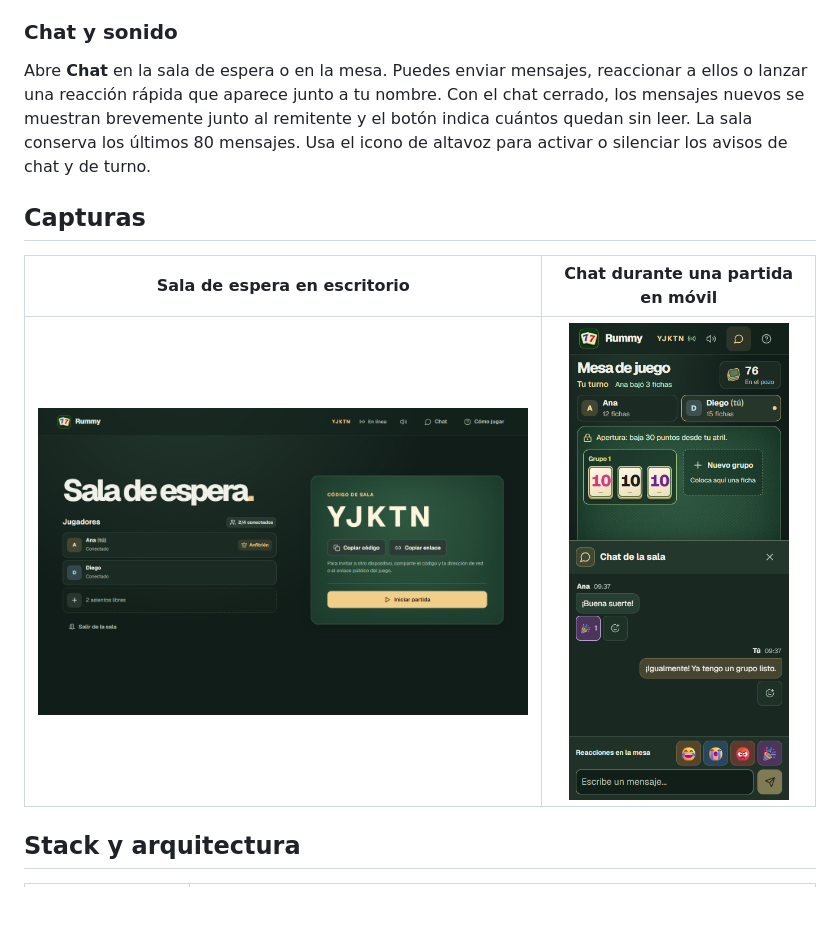
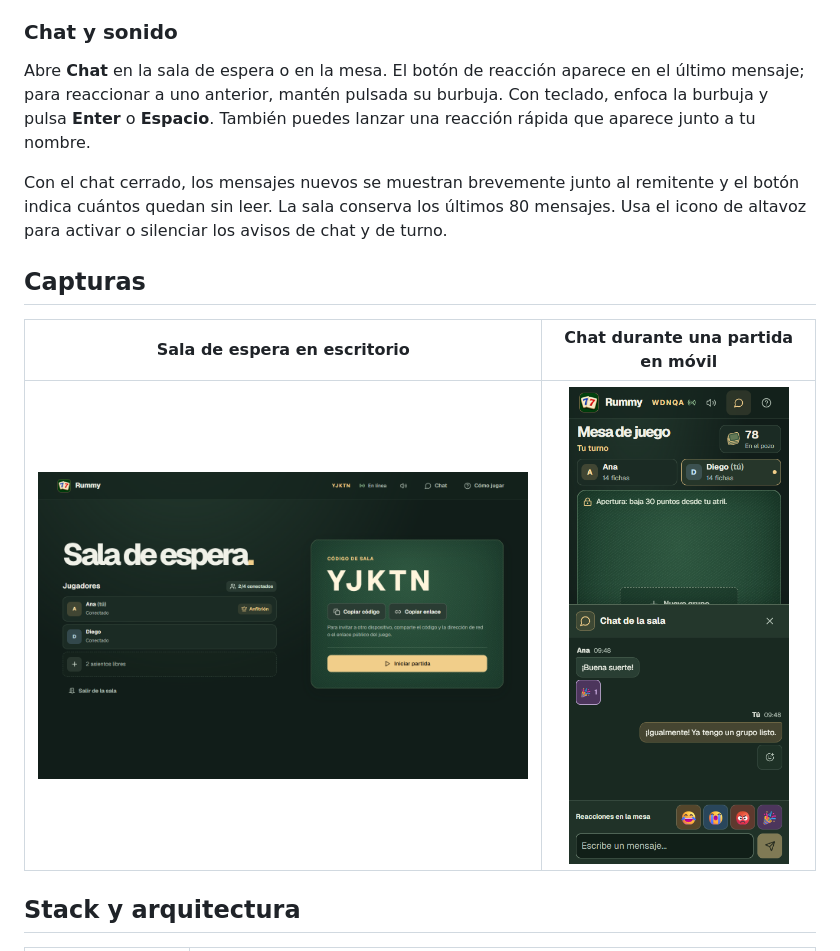
Before and after one commit to Dufyzy/Rummikub-Rummy, a Markdown page: README.md, the part around the change. Rendered like a GitHub page; pictures changed too: docs/capturas/chat-movil.png; blank space fills up the shorter version.

Commit message:
Agrega reacciones con pulsación larga en el chat

```diff
--- a/README.md
+++ b/README.md
@@ -81,7 +81,9 @@ Después de abrir, puedes recuperar un **comodín** de la mesa colocando sobre
 
 ### Chat y sonido
 
-Abre **Chat** en la sala de espera o en la mesa. Puedes enviar mensajes, reaccionar a ellos o lanzar una reacción rápida que aparece junto a tu nombre. Con el chat cerrado, los mensajes nuevos se muestran brevemente junto al remitente y el botón indica cuántos quedan sin leer. La sala conserva los últimos 80 mensajes. Usa el icono de altavoz para activar o silenciar los avisos de chat y de turno.
+Abre **Chat** en la sala de espera o en la mesa. El botón de reacción aparece en el último mensaje; para reaccionar a uno anterior, mantén pulsada su burbuja. Con teclado, enfoca la burbuja y pulsa **Enter** o **Espacio**. También puedes lanzar una reacción rápida que aparece junto a tu nombre.
+
+Con el chat cerrado, los mensajes nuevos se muestran brevemente junto al remitente y el botón indica cuántos quedan sin leer. La sala conserva los últimos 80 mensajes. Usa el icono de altavoz para activar o silenciar los avisos de chat y de turno.
 
 ## Capturas
 
```
Also changed, not shown: 2 other files.
